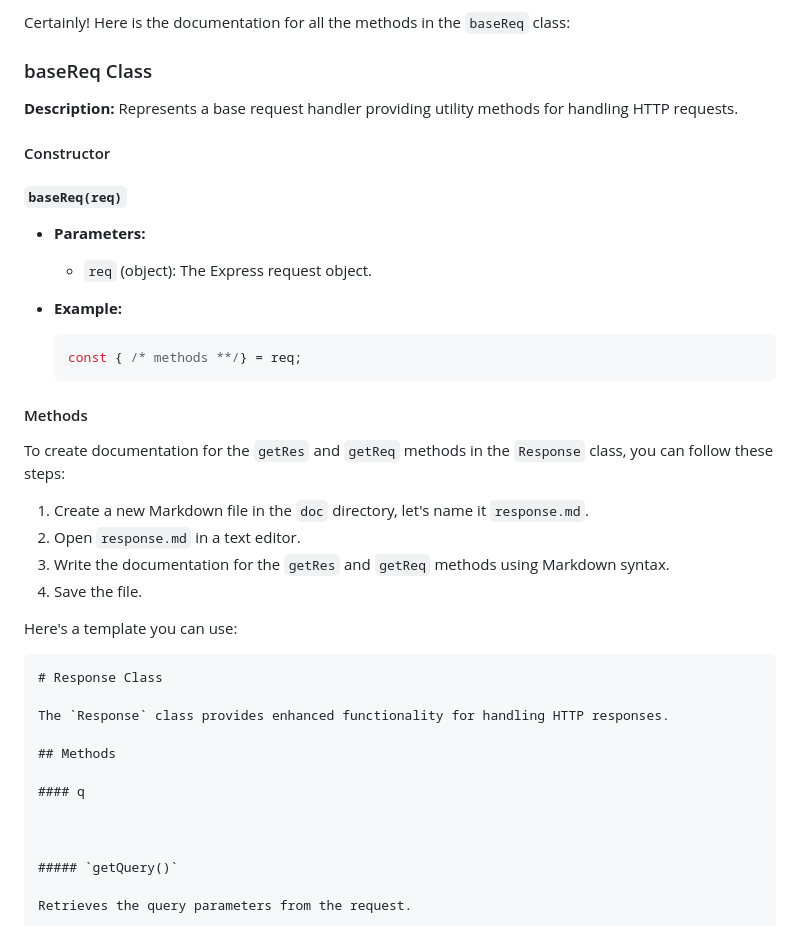
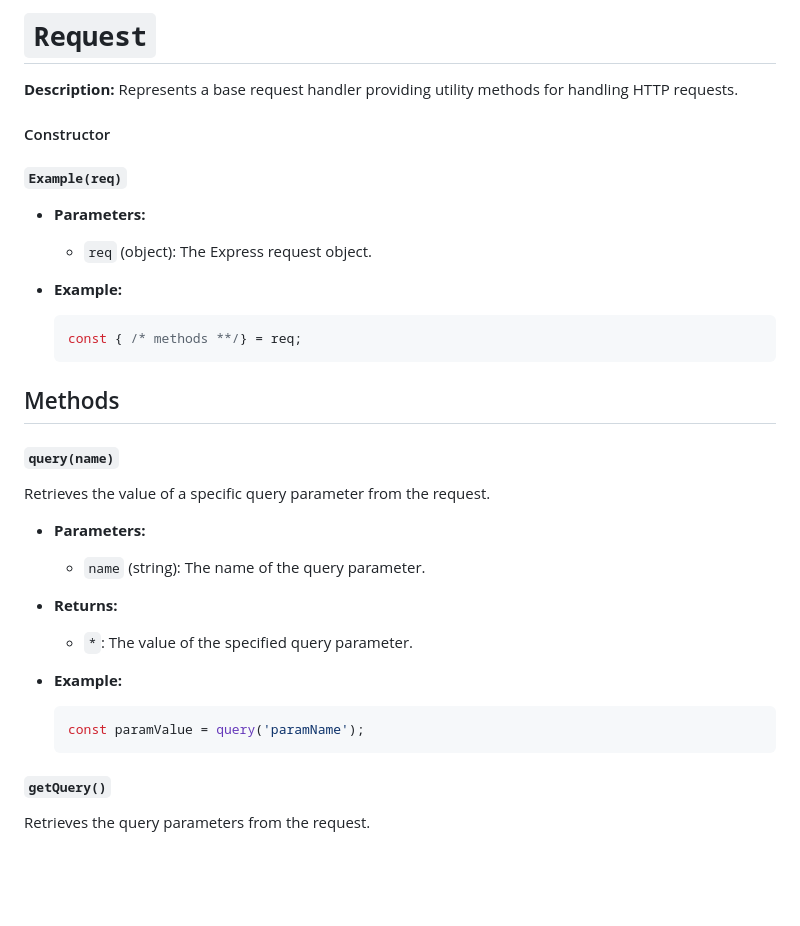
Before and after one commit to m-mdy-m/Xprz, a Markdown page: docs/routes/req.doc.md, the part around the change. Drawn GitHub-style; blank space fills up the shorter version.

Commit message:
Document `baseReq` and `Response` classes

````diff
--- a/docs/routes/req.doc.md
+++ b/docs/routes/req.doc.md
@@ -1,13 +1,11 @@
-Certainly! Here is the documentation for all the methods in the `baseReq` class:
-
-### baseReq Class
+# `Request`
 
 **Description:**
 Represents a base request handler providing utility methods for handling HTTP requests.
 
 #### Constructor
 
-##### `baseReq(req)`
+##### `Example(req)`
 
 - **Parameters:**
   - `req` (object): The Express request object.
@@ -17,27 +15,22 @@ Represents a base request handler providing utility methods for handling HTTP re
   const { /* methods **/} = req;
   ```
 
-#### Methods
-
-To create documentation for the `getRes` and `getReq` methods in the `Response` class, you can follow these steps:
-
-1. Create a new Markdown file in the `doc` directory, let's name it `response.md`.
-2. Open `response.md` in a text editor.
-3. Write the documentation for the `getRes` and `getReq` methods using Markdown syntax.
-4. Save the file.
-
-Here's a template you can use:
-
-```markdown
-# Response Class
-
-The `Response` class provides enhanced functionality for handling HTTP responses.
-
 ## Methods
 
-#### q
+##### `query(name)`
 
+Retrieves the value of a specific query parameter from the request.
 
+- **Parameters:**
+  - `name` (string): The name of the query parameter.
+
+- **Returns:**
+  - `*`: The value of the specified query parameter.
+
+- **Example:**
+  ```javascript
+  const paramValue = query('paramName');
+  ```
 
 ##### `getQuery()`
 
````
Also changed, not shown: docs/routes/res.doc.md (+14 -2 lines).
